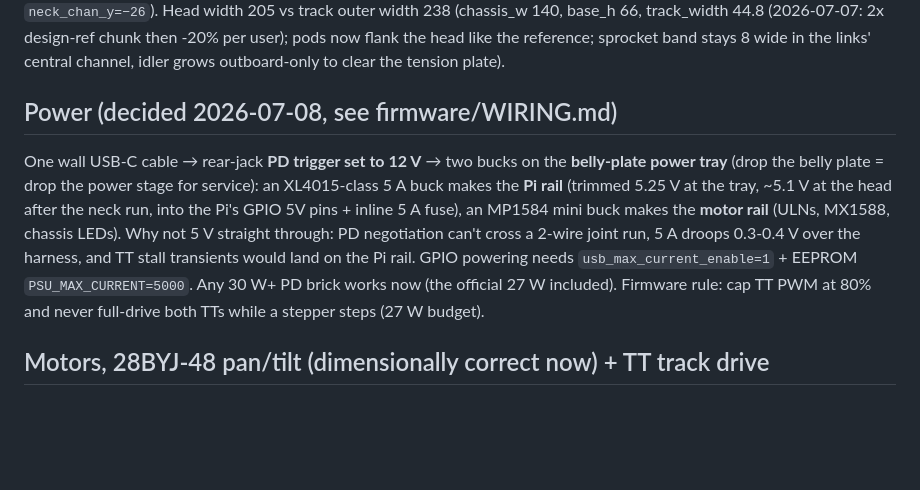
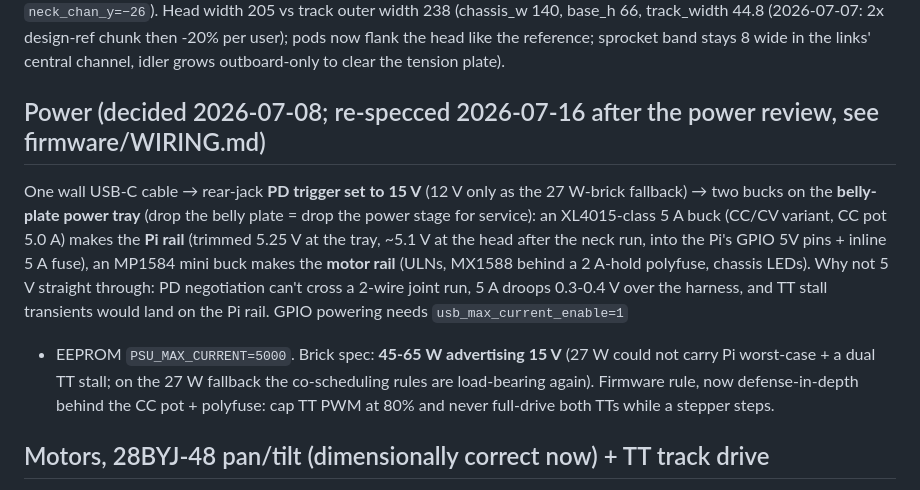
Before and after one commit to m-esm/Parviz, a Markdown page: CLAUDE.md, the part around the change. Drawn GitHub-style; blank space fills up the shorter version.

```diff
--- a/CLAUDE.md
+++ b/CLAUDE.md
@@ -328,17 +328,20 @@ cable channel is decoupled at `neck_chan_y=−26`). Head width 205 vs track oute
 per user); pods now flank the head like the reference; sprocket band stays 8 wide in the
 links' central channel, idler grows outboard-only to clear the tension plate).
 
-## Power (decided 2026-07-08, see firmware/WIRING.md)
+## Power (decided 2026-07-08; re-specced 2026-07-16 after the power review, see firmware/WIRING.md)
 
-One wall USB-C cable → rear-jack **PD trigger set to 12 V** → two bucks on the **belly-plate
-power tray** (drop the belly plate = drop the power stage for service): an XL4015-class 5 A
-buck makes the **Pi rail** (trimmed 5.25 V at the tray, ~5.1 V at the head after the neck
-run, into the Pi's GPIO 5V pins + inline 5 A fuse), an MP1584 mini buck makes the **motor
-rail** (ULNs, MX1588, chassis LEDs). Why not 5 V straight through: PD negotiation can't
-cross a 2-wire joint run, 5 A droops 0.3-0.4 V over the harness, and TT stall transients
-would land on the Pi rail. GPIO powering needs `usb_max_current_enable=1` + EEPROM
-`PSU_MAX_CURRENT=5000`. Any 30 W+ PD brick works now (the official 27 W included). Firmware
-rule: cap TT PWM at 80% and never full-drive both TTs while a stepper steps (27 W budget).
+One wall USB-C cable → rear-jack **PD trigger set to 15 V** (12 V only as the 27 W-brick
+fallback) → two bucks on the **belly-plate power tray** (drop the belly plate = drop the
+power stage for service): an XL4015-class 5 A buck (CC/CV variant, CC pot 5.0 A) makes the
+**Pi rail** (trimmed 5.25 V at the tray, ~5.1 V at the head after the neck run, into the
+Pi's GPIO 5V pins + inline 5 A fuse), an MP1584 mini buck makes the **motor rail** (ULNs,
+MX1588 behind a 2 A-hold polyfuse, chassis LEDs). Why not 5 V straight through: PD
+negotiation can't cross a 2-wire joint run, 5 A droops 0.3-0.4 V over the harness, and TT
+stall transients would land on the Pi rail. GPIO powering needs `usb_max_current_enable=1`
++ EEPROM `PSU_MAX_CURRENT=5000`. Brick spec: **45-65 W advertising 15 V** (27 W could not
+carry Pi worst-case + a dual TT stall; on the 27 W fallback the co-scheduling rules are
+load-bearing again). Firmware rule, now defense-in-depth behind the CC pot + polyfuse:
+cap TT PWM at 80% and never full-drive both TTs while a stepper steps.
 
 ## Motors, 28BYJ-48 pan/tilt (dimensionally correct now) + TT track drive
 
```
Also changed, not shown: docs/ASSEMBLY.md (+14 -8 lines).
